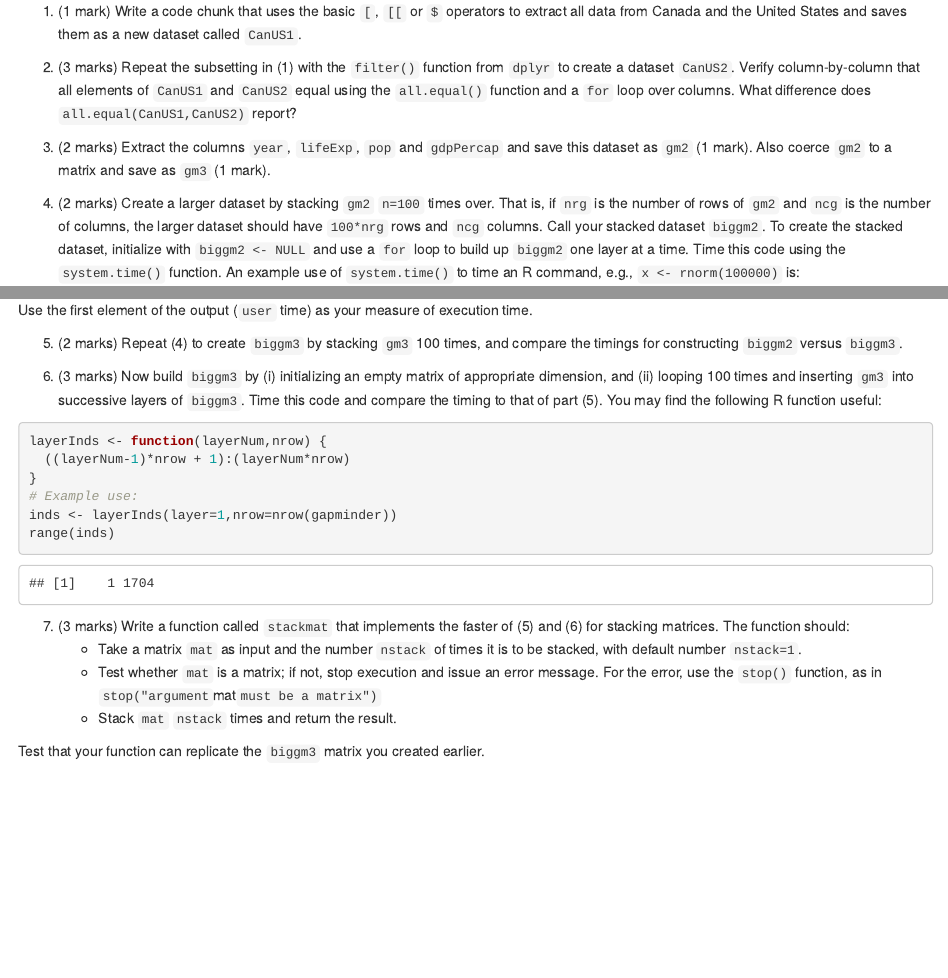
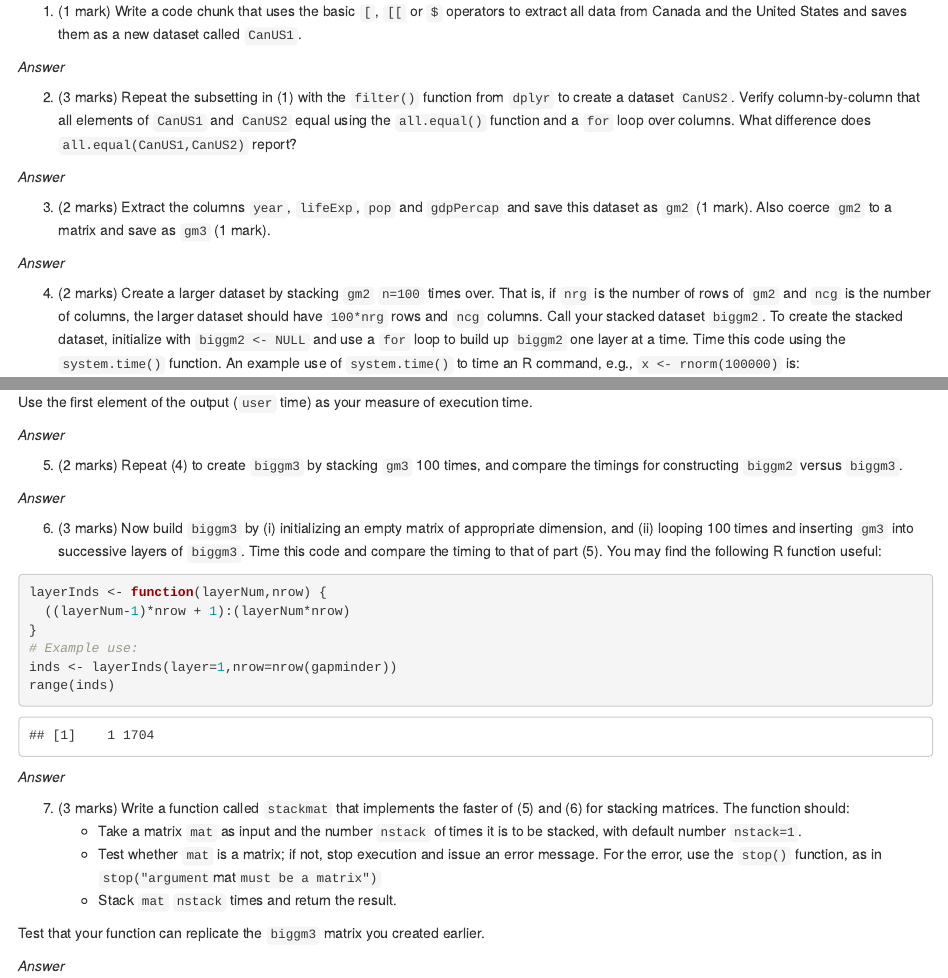
Before and after one commit to SFUStatgen/SFUStat341, an R Markdown document (Homeworks/homework1.Rmd): the page in a window 1100 px wide, from 260 px down, and a second part further down, joined at a grey line. Rendered offline with R 4.5, knitr and Pandoc, with nearby package versions; code that draws random numbers runs with fixed seeds of ours; the gapminder table comes from the copy in Python's plotly package.

Commit message:
Add prompts for answers

````diff
--- a/Homeworks/homework1.Rmd
+++ b/Homeworks/homework1.Rmd
@@ -25,6 +25,7 @@ operators to extract all data
 from Canada and the United States and saves them as a new
 dataset called `CanUS1`.
 
+_Answer_
 
 2. (3 marks)
 Repeat the subsetting in (1) with the `filter()` function
@@ -34,11 +35,14 @@ Verify column-by-column that all elements of `CanUS1` and
 a `for` loop over columns.
 What difference does `all.equal(CanUS1,CanUS2)` report?
 
+_Answer_
+
 3. (2 marks)
 Extract the columns `year`, `lifeExp`, `pop` and
 `gdpPercap` and save this dataset as `gm2` (1 mark).
 Also coerce `gm2` to a matrix and save as `gm3` (1 mark).
 
+_Answer_
 
 4. (2 marks)
 Create a larger dataset by stacking `gm2`
@@ -61,12 +65,14 @@ system.time({
 Use the first element of the output (`user` time) as
 your measure of execution time.
 
+_Answer_
 
 5. (2 marks)
 Repeat (4) to create `biggm3` by stacking `gm3` 100 times,
 and compare the timings for constructing `biggm2` versus
 `biggm3`.
 
+_Answer_
 
 6. (3 marks)
 Now build `biggm3` by (i) initializing an empty
@@ -84,6 +90,7 @@ inds <- layerInds(layer=1,nrow=nrow(gapminder))
 range(inds)
 ```
 
+_Answer_
 
 7. (3 marks)
 Write a function called `stackmat` that implements the faster
@@ -99,3 +106,5 @@ should:
 
 Test that your function can replicate the `biggm3` matrix
 you created earlier.
+
+_Answer_
````
